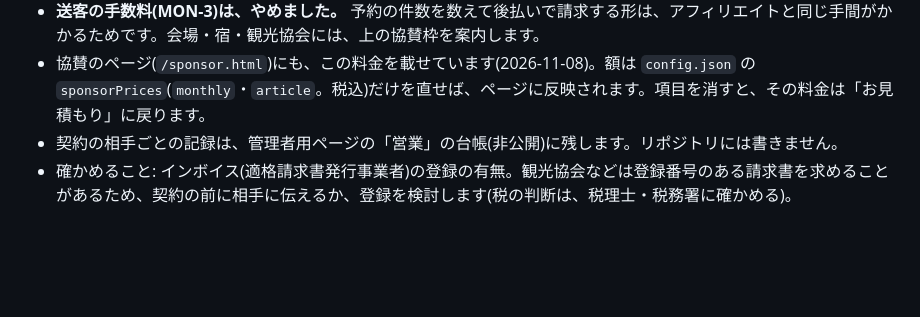
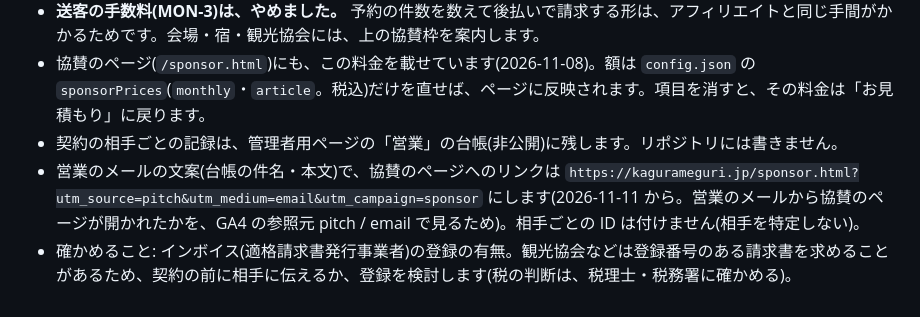
Before and after one commit to shotaro1001sudo/kagura-meguri, a Markdown page: MONETIZE.md, the part around the change. Drawn GitHub-style; blank space fills up the shorter version.

Commit message:
docs(monetize): 営業のメールの協賛ページへのリンクに参照元の印を付ける (MEAS-20261110-2)
台帳の営業の文案(候補3件・2通目8件。台帳は非公開)の協賛のページへのリンクに、
utm_source=pitch&utm_medium=email&utm_campaign=sponsor を付けた。相手ごとの ID は付けない。
これからの文案も同じにする決まりを書く。

Co-Authored-By: Claude Opus 5.5 <noreply@anthropic.com>

```diff
--- a/MONETIZE.md
+++ b/MONETIZE.md
@@ -149,4 +149,5 @@ privacyの送信先表・本文は、画像表示時の通信（タグにサイ
 - **送客の手数料(MON-3)は、やめました。** 予約の件数を数えて後払いで請求する形は、アフィリエイトと同じ手間がかかるためです。会場・宿・観光協会には、上の協賛枠を案内します。
 - 協賛のページ(`/sponsor.html`)にも、この料金を載せています(2026-11-08)。額は `config.json` の `sponsorPrices`(`monthly`・`article`。税込)だけを直せば、ページに反映されます。項目を消すと、その料金は「お見積もり」に戻ります。
 - 契約の相手ごとの記録は、管理者用ページの「営業」の台帳(非公開)に残します。リポジトリには書きません。
+- 営業のメールの文案(台帳の件名・本文)で、協賛のページへのリンクは `https://kagurameguri.jp/sponsor.html?utm_source=pitch&utm_medium=email&utm_campaign=sponsor` にします(2026-11-11 から。営業のメールから協賛のページが開かれたかを、GA4 の参照元 pitch / email で見るため)。相手ごとの ID は付けません(相手を特定しない)。
 - 確かめること: インボイス(適格請求書発行事業者)の登録の有無。観光協会などは登録番号のある請求書を求めることがあるため、契約の前に相手に伝えるか、登録を検討します(税の判断は、税理士・税務署に確かめる)。
```
